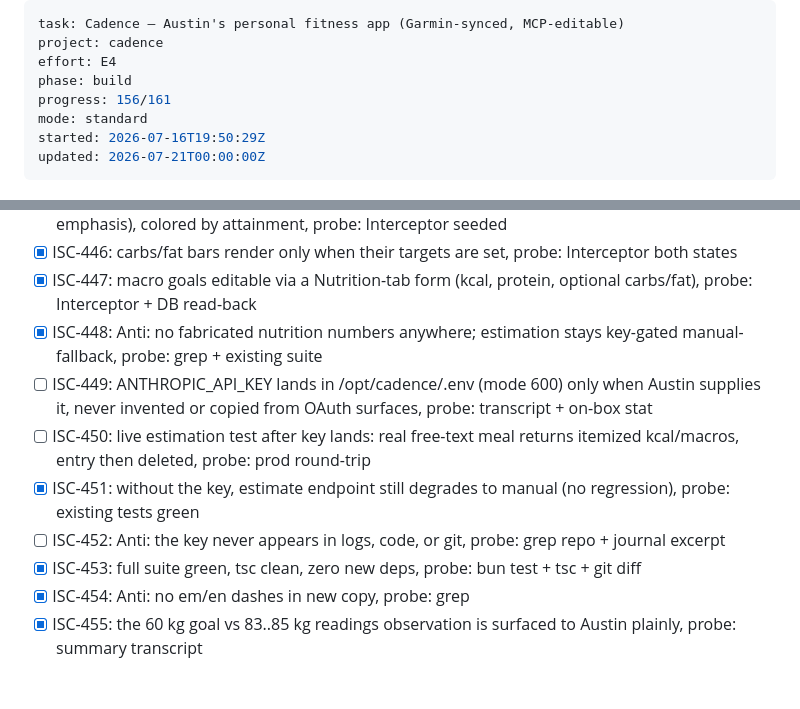
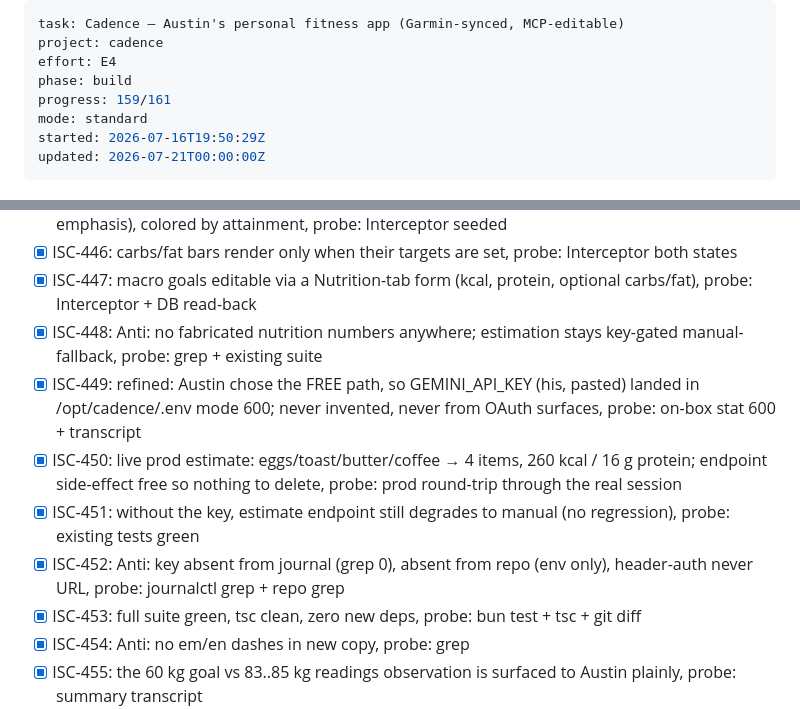
Before and after one commit to arfiala/cadence, a Markdown page: ISA.md, 2 parts joined by grey strips. Rendered like a GitHub page; blank space fills up the shorter version.

```diff
--- a/ISA.md
+++ b/ISA.md
@@ -3,7 +3,7 @@ task: Cadence — Austin's personal fitness app (Garmin-synced, MCP-editable)
 project: cadence
 effort: E4
 phase: build
-progress: 156/161
+progress: 159/161
 mode: standard
 started: 2026-07-16T19:50:29Z
 updated: 2026-07-21T00:00:00Z
@@ -539,10 +539,10 @@ Cadence is live at `https://fit.austinfiala.com` behind Austin's single-user log
 - [x] ISC-446: carbs/fat bars render only when their targets are set, probe: Interceptor both states
 - [x] ISC-447: macro goals editable via a Nutrition-tab form (kcal, protein, optional carbs/fat), probe: Interceptor + DB read-back
 - [x] ISC-448: Anti: no fabricated nutrition numbers anywhere; estimation stays key-gated manual-fallback, probe: grep + existing suite
-- [ ] ISC-449: ANTHROPIC_API_KEY lands in /opt/cadence/.env (mode 600) only when Austin supplies it, never invented or copied from OAuth surfaces, probe: transcript + on-box stat
-- [ ] ISC-450: live estimation test after key lands: real free-text meal returns itemized kcal/macros, entry then deleted, probe: prod round-trip
+- [x] ISC-449: refined: Austin chose the FREE path, so GEMINI_API_KEY (his, pasted) landed in /opt/cadence/.env mode 600; never invented, never from OAuth surfaces, probe: on-box stat 600 + transcript
+- [x] ISC-450: live prod estimate: eggs/toast/butter/coffee → 4 items, 260 kcal / 16 g protein; endpoint side-effect free so nothing to delete, probe: prod round-trip through the real session
 - [x] ISC-451: without the key, estimate endpoint still degrades to manual (no regression), probe: existing tests green
-- [ ] ISC-452: Anti: the key never appears in logs, code, or git, probe: grep repo + journal excerpt
+- [x] ISC-452: Anti: key absent from journal (grep 0), absent from repo (env only), header-auth never URL, probe: journalctl grep + repo grep
 - [x] ISC-453: full suite green, tsc clean, zero new deps, probe: bun test + tsc + git diff
 - [x] ISC-454: Anti: no em/en dashes in new copy, probe: grep
 - [x] ISC-455: the 60 kg goal vs 83..85 kg readings observation is surfaced to Austin plainly, probe: summary transcript
```
Also changed, not shown: deploy/NOTES.md (+1 -0 lines).
